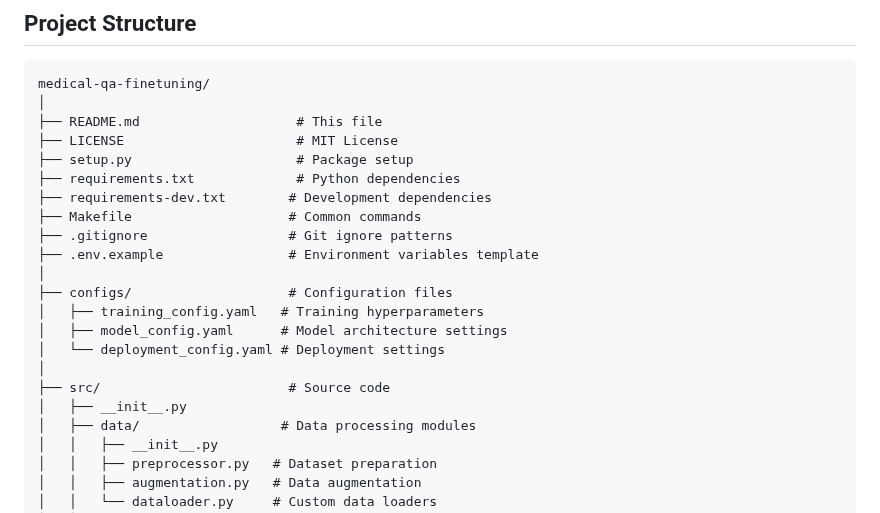
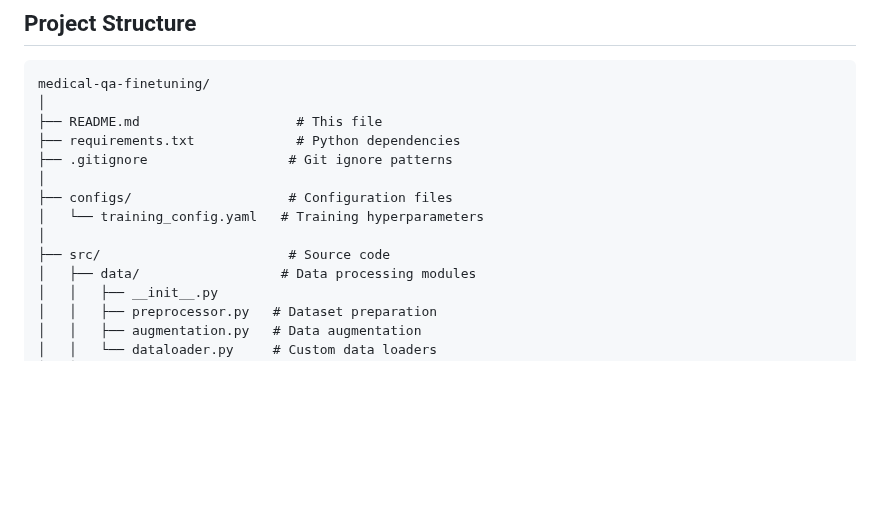
Before and after one commit to praptinsanghavi/Special-Topics-in-Artificial-Intelligence-Engineering-and-Applications, a Markdown page: medical-qa-finetuning/README.md, the part around the change. Drawn GitHub-style; blank space fills up the shorter version.

```diff
--- a/medical-qa-finetuning/README.md
+++ b/medical-qa-finetuning/README.md
@@ -145,21 +145,13 @@ python scripts/evaluate.py \
 medical-qa-finetuning/
 │
 ├── README.md                    # This file
-├── LICENSE                      # MIT License
-├── setup.py                     # Package setup
 ├── requirements.txt             # Python dependencies
-├── requirements-dev.txt        # Development dependencies
-├── Makefile                    # Common commands
 ├── .gitignore                  # Git ignore patterns
-├── .env.example                # Environment variables template
 │
 ├── configs/                    # Configuration files
-│   ├── training_config.yaml   # Training hyperparameters
-│   ├── model_config.yaml      # Model architecture settings
-│   └── deployment_config.yaml # Deployment settings
+│   └── training_config.yaml   # Training hyperparameters
 │
 ├── src/                        # Source code
-│   ├── __init__.py
 │   ├── data/                  # Data processing modules
 │   │   ├── __init__.py
 │   │   ├── preprocessor.py   # Dataset preparation
```
